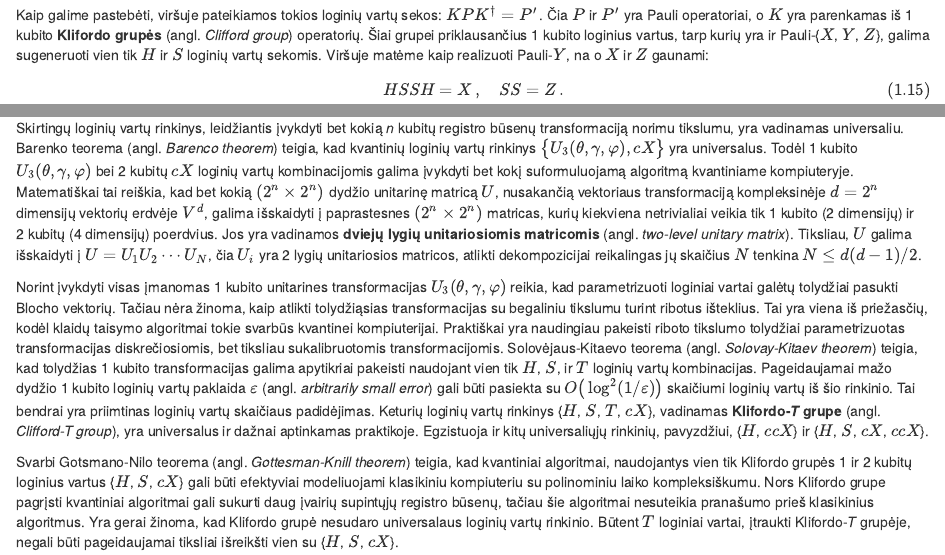
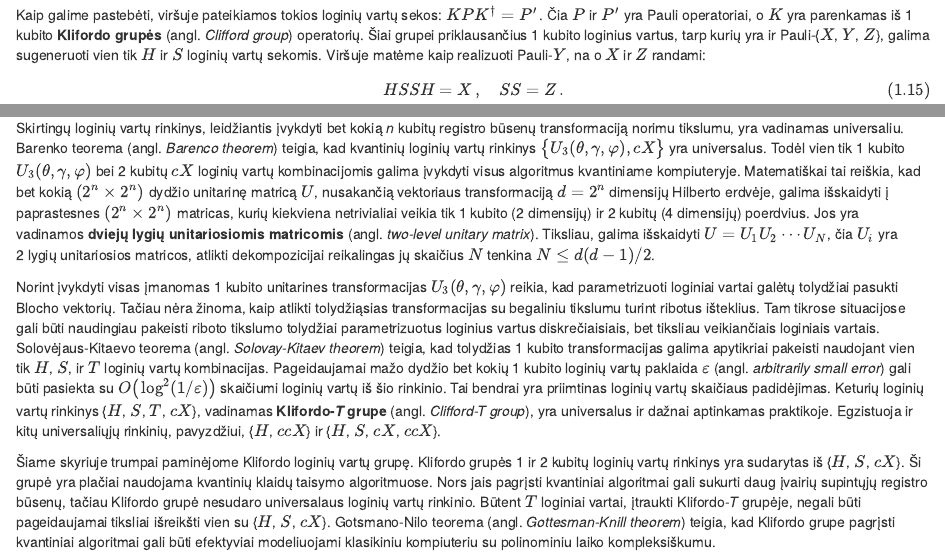
Before and after one commit to JuliusRuseckas/quantum_book, an R Markdown document (04-skyrius.Rmd): the page in a window 1100 px wide, from 3730 px down, and a second part further down, joined at a grey line. Rendered offline with R 4.5, knitr and Pandoc, with nearby package versions; drawn as R Markdown's standard HTML page in place of the format the file asks for.

Commit message:
Update 04-skyrius.Rmd

```diff
--- a/04-skyrius.Rmd
+++ b/04-skyrius.Rmd
@@ -246,7 +246,7 @@ Kaip galime pastebėti, viršuje pateikiamos tokios loginių vartų sekos:
 $KPK^{\dagger} = P'$. Čia $P$ ir $P'$ yra Pauli operatoriai,
 o $K$ yra parenkamas iš 1 kubito
 **Klifordo grupės** (angl. *Clifford group*) operatorių.
-Šiai grupei priklausančius 1 kubito loginius vartus, tarp kurių yra ir Pauli-{$X$, $Y$, $Z$}, galima sugeneruoti vien tik $H$ ir $S$ loginių vartų sekomis. Viršuje matėme kaip realizuoti Pauli-$Y$, na o $X$ ir $Z$ gaunami:
+Šiai grupei priklausančius 1 kubito loginius vartus, tarp kurių yra ir Pauli-{$X$, $Y$, $Z$}, galima sugeneruoti vien tik $H$ ir $S$ loginių vartų sekomis. Viršuje matėme kaip realizuoti Pauli-$Y$, na o $X$ ir $Z$ randami:
 \begin{equation}
 HSSH = X\,,\quad SS = Z\,.
 (\#eq:pauli-per-h-s)
@@ -1117,20 +1117,19 @@ interferencijos loginėse Belo matavimo operacijose.
 ## Universalių loginių vartų rinkinys
 
 Skirtingų loginių vartų rinkinys, leidžiantis įvykdyti bet kokią
-*n *kubitų registro būsenų transformaciją norimu tikslumu, yra vadinamas
+*n* kubitų registro būsenų transformaciją norimu tikslumu, yra vadinamas
 universaliu. Barenko teorema (angl. *Barenco theorem*) teigia, kad
 kvantinių loginių vartų rinkinys
-$\big\{ U_3(\theta,\gamma,\varphi), cX\big\}$ yra universalus. Todėl
+$\big\{ U_3(\theta,\gamma,\varphi), cX\big\}$ yra universalus. Todėl vien tik
 1 kubito $U_3(\theta,\gamma,\varphi)$ bei 2 kubitų $cX$ loginių vartų
-kombinacijomis galima įvykdyti bet kokį suformuluojamą algoritmą
+kombinacijomis galima įvykdyti visus algoritmus
 kvantiniame kompiuteryje. Matematiškai tai reiškia, kad bet kokią
 $(2^n\times 2^n)$ dydžio unitarinę matricą $U$, nusakančią vektoriaus
-transformaciją kompleksinėje $d = 2^n$ dimensijų vektorių erdvėje
-$V^d$, galima išskaidyti į paprastesnes $(2^n \times 2^n)$ matricas,
+transformaciją $d = 2^n$ dimensijų Hilberto erdvėje, galima išskaidyti į paprastesnes $(2^n \times 2^n)$ matricas,
 kurių kiekviena netrivialiai veikia tik 1 kubito (2 dimensijų) ir
 2 kubitų (4 dimensijų) poerdvius. Jos yra vadinamos **dviejų lygių
 unitariosiomis matricomis** (angl. *two-level unitary matrix*).
-Tiksliau, $U$ galima išskaidyti į $U = U_1 U_2\cdots U_N$, čia
+Tiksliau, galima išskaidyti $U = U_1 U_2\cdots U_N$, čia
 $U_i$ yra 2 lygių unitariosios matricos, atlikti dekompozicijai
 reikalingas jų skaičius $N$ tenkina $N \leq d(d - 1)/2$.
 
@@ -1138,14 +1137,13 @@ Norint įvykdyti visas įmanomas 1 kubito unitarines transformacijas
 $U_3(\theta,\gamma,\varphi)$ reikia, kad parametrizuoti loginiai
 vartai galėtų tolydžiai pasukti Blocho vektorių. Tačiau nėra žinoma,
 kaip atlikti tolydžiąsias transformacijas su begaliniu tikslumu turint
-ribotus išteklius. Tai yra viena iš priežasčių, kodėl klaidų taisymo
-algoritmai tokie svarbūs kvantinei kompiuterijai. Praktiškai yra
-naudingiau pakeisti riboto tikslumo tolydžiai parametrizuotas
-transformacijas diskrečiosiomis, bet tiksliau sukalibruotomis
-transformacijomis. Solovėjaus-Kitaevo teorema (angl. *Solovay-Kitaev
+ribotus išteklius. Tam tikrose situacijose gali būti
+naudingiau pakeisti riboto tikslumo tolydžiai parametrizuotus
+loginius vartus diskrečiaisiais, bet tiksliau veikiančiais
+loginiais vartais. Solovėjaus-Kitaevo teorema (angl. *Solovay-Kitaev
 theorem*) teigia, kad tolydžias 1 kubito transformacijas galima
 apytikriai pakeisti naudojant vien tik $H$, $S$, ir $T$ loginių vartų
-kombinacijas. Pageidaujamai mažo dydžio 1 kubito loginių vartų paklaida
+kombinacijas. Pageidaujamai mažo dydžio bet kokių 1 kubito loginių vartų paklaida
 $\varepsilon$ (angl. *arbitrarily small error*) gali būti pasiekta su
 $O\big(\log^2(1/\varepsilon)\big)$ skaičiumi loginių vartų iš šio rinkinio.
 Tai bendrai yra priimtinas loginių vartų skaičiaus padidėjimas. Keturių
@@ -1154,13 +1152,11 @@ loginių vartų rinkinys {$H$, $S$, $T$, $cX$}, vadinamas **Klifordo-*T* grupe**
 praktikoje. Egzistuoja ir kitų universaliųjų rinkinių, pavyzdžiui, {$H$,
 $ccX$} ir {$H$, $S$, $cX$, $ccX$}.
 
-Svarbi Gotsmano-Nilo teorema (angl. *Gottesman-Knill theorem*) teigia,
-kad kvantiniai algoritmai, naudojantys vien tik Klifordo grupės 1 ir
-2 kubitų loginius vartus {$H$, $S$, $cX$} gali būti efektyviai modeliuojami
-klasikiniu kompiuteriu su polinominiu laiko kompleksiškumu. Nors
-Klifordo grupe pagrįsti kvantiniai algoritmai gali sukurti daug įvairių
-supintųjų registro būsenų, tačiau šie algoritmai nesuteikia pranašumo
-prieš klasikinius algoritmus. Yra gerai žinoma, kad Klifordo grupė
+Šiame skyriuje trumpai paminėjome Klifordo loginių vartų grupę. Klifordo grupės 1 ir
+2 kubitų loginių vartų rinkinys yra sudarytas iš {$H$, $S$, $cX$}. Ši grupė yra plačiai naudojama kvantinių klaidų taisymo algoritmuose. Nors jais pagrįsti kvantiniai algoritmai gali sukurti daug įvairių
+supintųjų registro būsenų, tačiau Klifordo grupė
 nesudaro universalaus loginių vartų rinkinio. Būtent $T$ loginiai
 vartai, įtraukti Klifordo-*T* grupėje, negali būti pageidaujamai
-tiksliai išreikšti vien su {$H$, $S$, $cX$}.
+tiksliai išreikšti vien su {$H$, $S$, $cX$}. Gotsmano-Nilo teorema (angl. *Gottesman-Knill theorem*) teigia,
+kad Klifordo grupe pagrįsti kvantiniai algoritmai gali būti efektyviai modeliuojami
+klasikiniu kompiuteriu su polinominiu laiko kompleksiškumu.
```
